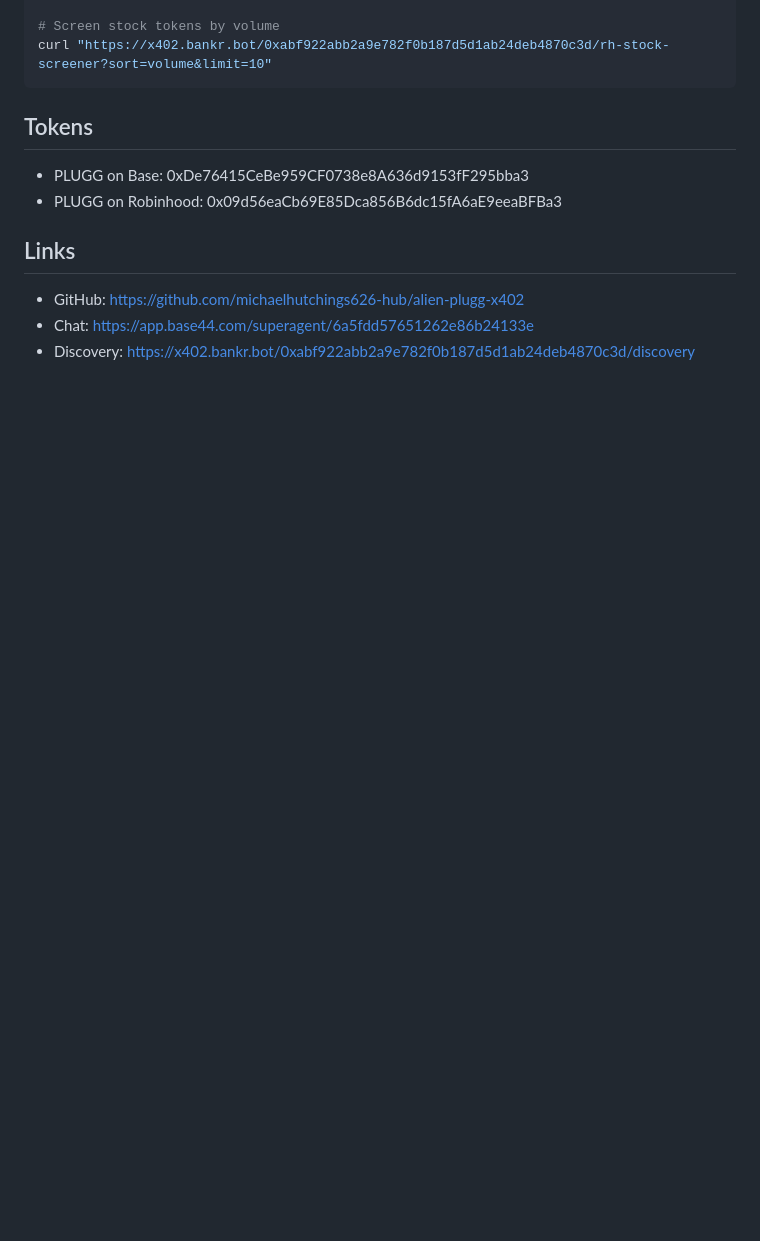
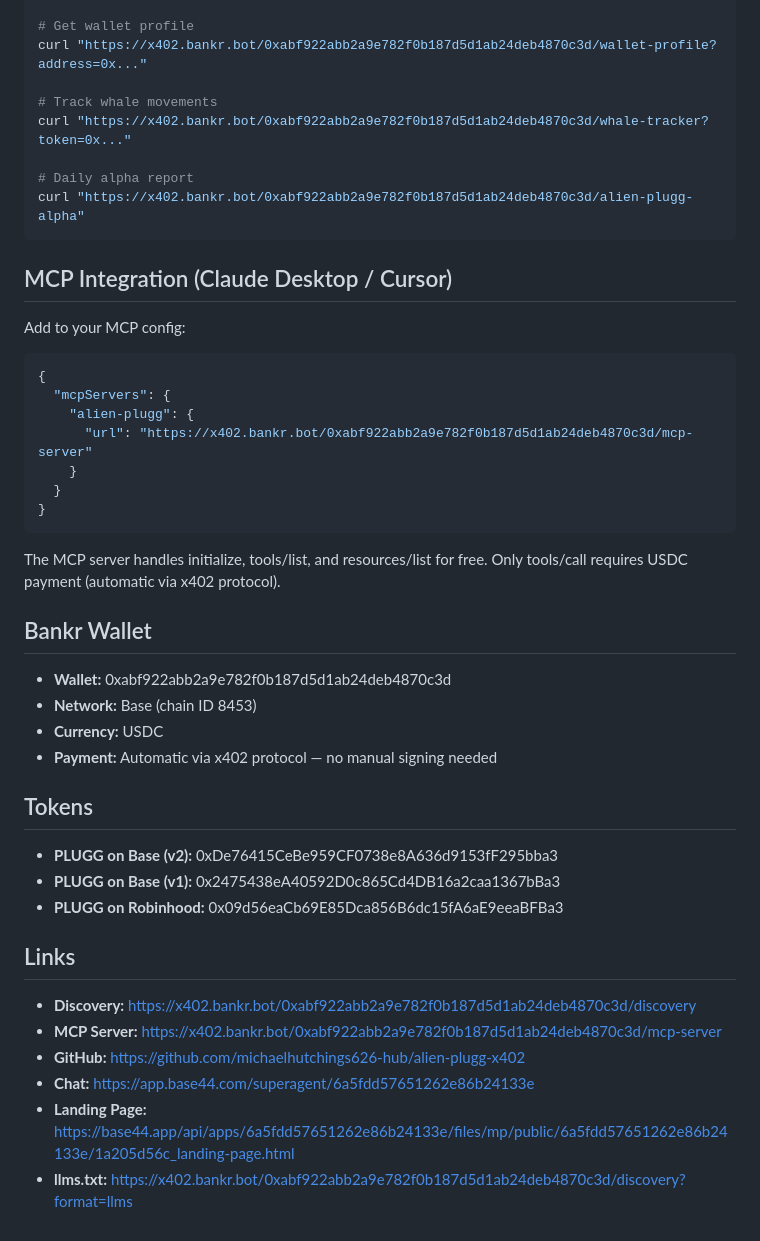
Before and after one commit to michaelhutchings626-hub/alien-plugg-x402, a Markdown page: SKILL.md, the part around one of its changes. Drawn GitHub-style; blank space fills up the shorter version.

````diff
--- a/SKILL.md
+++ b/SKILL.md
@@ -99,13 +113,48 @@ curl "https://x402.bankr.bot/0xabf922abb2a9e782f0b187d5d1ab24deb4870c3d/zora-rug
 
-# Screen stock tokens by volume
-curl "https://x402.bankr.bot/0xabf922abb2a9e782f0b187d5d1ab24deb4870c3d/rh-stock-screener?sort=volume&limit=10"
+# Get wallet profile
+curl "https://x402.bankr.bot/0xabf922abb2a9e782f0b187d5d1ab24deb4870c3d/wallet-profile?address=0x..."
+
+# Track whale movements
+curl "https://x402.bankr.bot/0xabf922abb2a9e782f0b187d5d1ab24deb4870c3d/whale-tracker?token=0x..."
+
+# Daily alpha report
+curl "https://x402.bankr.bot/0xabf922abb2a9e782f0b187d5d1ab24deb4870c3d/alien-plugg-alpha"
 ```
 
+## MCP Integration (Claude Desktop / Cursor)
+
+Add to your MCP config:
+
+```json
+{
+  "mcpServers": {
+    "alien-plugg": {
+      "url": "https://x402.bankr.bot/0xabf922abb2a9e782f0b187d5d1ab24deb4870c3d/mcp-server"
+    }
+  }
+}
+```
+
+The MCP server handles initialize, tools/list, and resources/list for free. Only tools/call requires USDC payment (automatic via x402 protocol).
+
+## Bankr Wallet
+
+- **Wallet:** 0xabf922abb2a9e782f0b187d5d1ab24deb4870c3d
+- **Network:** Base (chain ID 8453)
+- **Currency:** USDC
+- **Payment:** Automatic via x402 protocol — no manual signing needed
+
 ## Tokens
-- PLUGG on Base: 0xDe76415CeBe959CF0738e8A636d9153fF295bba3
-- PLUGG on Robinhood: 0x09d56eaCb69E85Dca856B6dc15fA6aE9eeaBFBa3
+
+- **PLUGG on Base (v2):** 0xDe76415CeBe959CF0738e8A636d9153fF295bba3
+- **PLUGG on Base (v1):** 0x2475438eA40592D0c865Cd4DB16a2caa1367bBa3
+- **PLUGG on Robinhood:** 0x09d56eaCb69E85Dca856B6dc15fA6aE9eeaBFBa3
 
 ## Links
-- GitHub: https://github.com/michaelhutchings626-hub/alien-plugg-x402
-- Chat: https://app.base44.com/superagent/6a5fdd57651262e86b24133e
-- Discovery: https://x402.bankr.bot/0xabf922abb2a9e782f0b187d5d1ab24deb4870c3d/discovery
+
+- **Discovery:** https://x402.bankr.bot/0xabf922abb2a9e782f0b187d5d1ab24deb4870c3d/discovery
+- **MCP Server:** https://x402.bankr.bot/0xabf922abb2a9e782f0b187d5d1ab24deb4870c3d/mcp-server
+- **GitHub:** https://github.com/michaelhutchings626-hub/alien-plugg-x402
+- **Chat:** https://app.base44.com/superagent/6a5fdd57651262e86b24133e
+- **Landing Page:** https://base44.app/api/apps/6a5fdd57651262e86b24133e/files/mp/public/6a5fdd57651262e86b24133e/1a205d56c_landing-page.html
+- **llms.txt:** https://x402.bankr.bot/0xabf922abb2a9e782f0b187d5d1ab24deb4870c3d/discovery?format=llms
````
Also changed, not shown: other parts of SKILL.md (+74 -60 lines).
